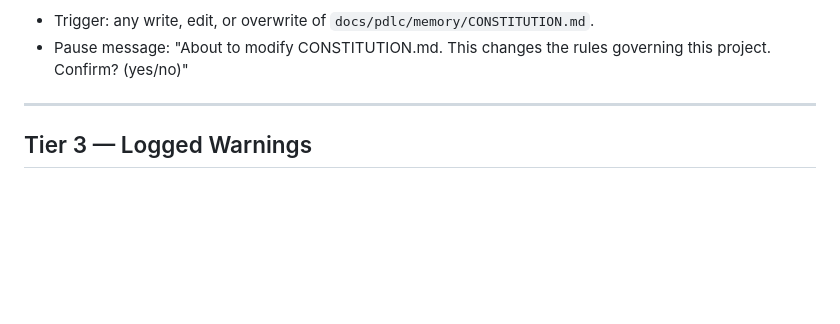
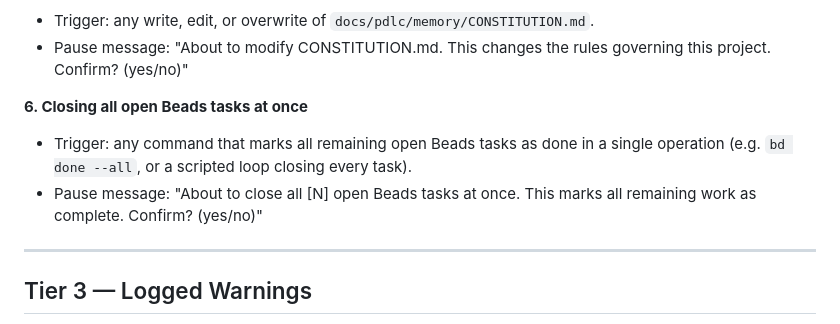
Before and after one commit to pdlc-os/pdlc, a Markdown page: skills/safety-guardrails/SKILL.md, the part around the change. Drawn GitHub-style; blank space fills up the shorter version.

```diff
--- a/skills/safety-guardrails/SKILL.md
+++ b/skills/safety-guardrails/SKILL.md
@@ -60,6 +60,10 @@ Tier 2 actions can be **downgraded to Tier 3** (proceed with logged warning only
 **5. Modifying CONSTITUTION.md**
 - Trigger: any write, edit, or overwrite of `docs/pdlc/memory/CONSTITUTION.md`.
 - Pause message: "About to modify CONSTITUTION.md. This changes the rules governing this project. Confirm? (yes/no)"
+
+**6. Closing all open Beads tasks at once**
+- Trigger: any command that marks all remaining open Beads tasks as done in a single operation (e.g. `bd done --all`, or a scripted loop closing every task).
+- Pause message: "About to close all [N] open Beads tasks at once. This marks all remaining work as complete. Confirm? (yes/no)"
 
 ---
 
```
Also changed, not shown: CLAUDE.md (+5 -4 lines), 1 other file.
